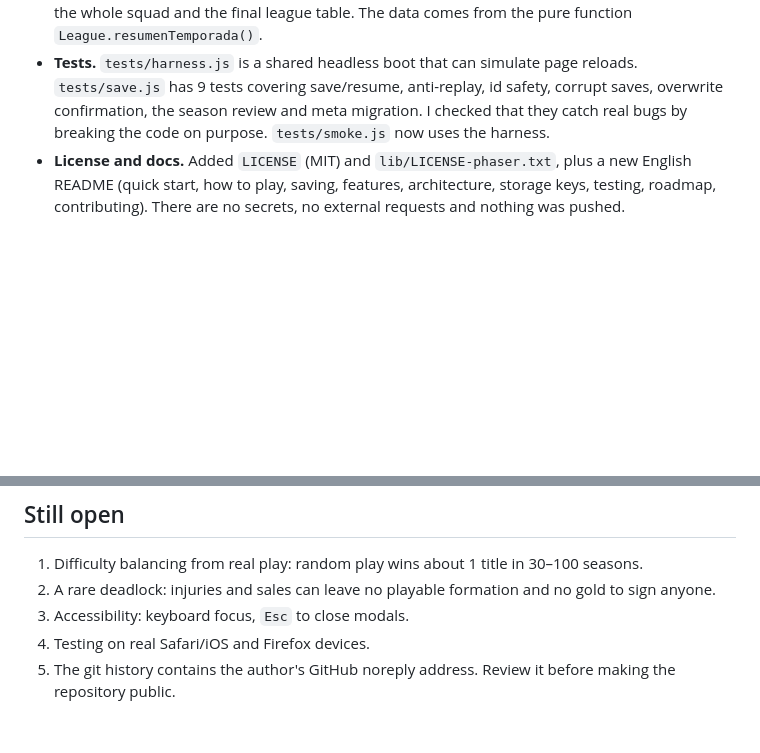
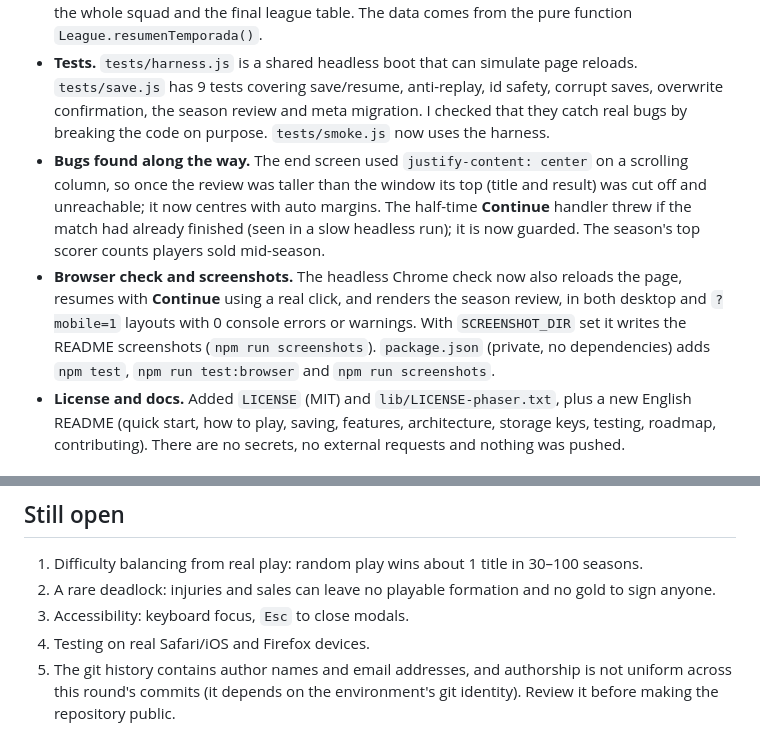
Before and after one commit to imelero-dev/FM-roguelike, a Markdown page: MEJORAS.md, 2 parts joined by grey strips. GitHub-like rendering; blank space fills up the shorter version.

```diff
--- a/MEJORAS.md
+++ b/MEJORAS.md
@@ -8,6 +8,8 @@
 - **Save / resume.** There is one versioned autosave slot (`relegation-run:save`), written after every management action and when a match ends. The main menu shows **Continue** with the team, matchday and gold. Results are locked at full time, so reloading can't replay a match. If you reload on the post-match screen, the run moves on to the next matchday and the unclaimed reward is lost. The card-id counter is saved too, so resumed runs never reuse ids. Corrupt or outdated saves are ignored. **New Run** asks before overwriting a save, and the save is deleted when a run ends. The meta key moved from `rm_meta` to `relegation-run:meta`, with automatic migration.
 - **Season review.** The end screen now shows a results strip for every matchday (boss matches outlined), awards (player of the season, top scorer, top assists, league top scorer), a stats table for the whole squad and the final league table. The data comes from the pure function `League.resumenTemporada()`.
 - **Tests.** `tests/harness.js` is a shared headless boot that can simulate page reloads. `tests/save.js` has 9 tests covering save/resume, anti-replay, id safety, corrupt saves, overwrite confirmation, the season review and meta migration. I checked that they catch real bugs by breaking the code on purpose. `tests/smoke.js` now uses the harness.
+- **Bugs found along the way.** The end screen used `justify-content: center` on a scrolling column, so once the review was taller than the window its top (title and result) was cut off and unreachable; it now centres with auto margins. The half-time **Continue** handler threw if the match had already finished (seen in a slow headless run); it is now guarded. The season's top scorer counts players sold mid-season.
+- **Browser check and screenshots.** The headless Chrome check now also reloads the page, resumes with **Continue** using a real click, and renders the season review, in both desktop and `?mobile=1` layouts with 0 console errors or warnings. With `SCREENSHOT_DIR` set it writes the README screenshots (`npm run screenshots`). `package.json` (private, no dependencies) adds `npm test`, `npm run test:browser` and `npm run screenshots`.
 - **License and docs.** Added `LICENSE` (MIT) and `lib/LICENSE-phaser.txt`, plus a new English README (quick start, how to play, saving, features, architecture, storage keys, testing, roadmap, contributing). There are no secrets, no external requests and nothing was pushed.
 
 ## Round 1 (earlier)
@@ -22,4 +24,4 @@
 2. A rare deadlock: injuries and sales can leave no playable formation and no gold to sign anyone.
 3. Accessibility: keyboard focus, `Esc` to close modals.
 4. Testing on real Safari/iOS and Firefox devices.
-5. The git history contains the author's GitHub noreply address. Review it before making the repository public.
+5. The git history contains author names and email addresses, and authorship is not uniform across this round's commits (it depends on the environment's git identity). Review it before making the repository public.
```
Also changed, not shown: README.md (+19 -7 lines).
